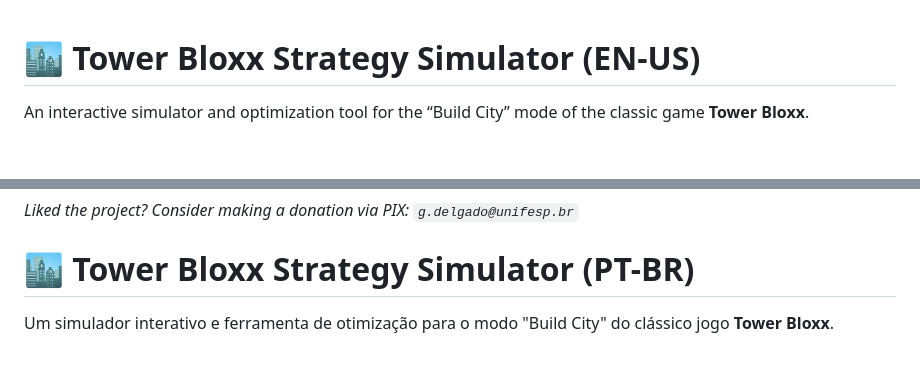
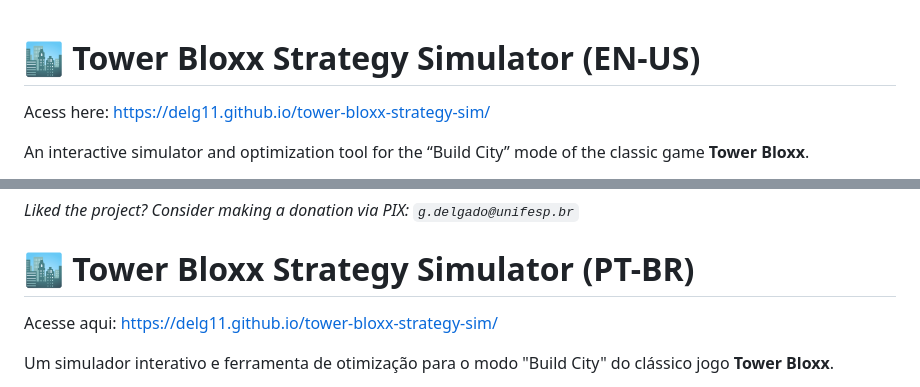
Before and after one commit to Delg11/tower-bloxx-strategy-sim, a Markdown page: README.md, 2 parts joined by grey strips. GitHub-like rendering; blank space fills up the shorter version.

Commit message:
Add access links to the README
Added access links for English and Portuguese versions.

```diff
--- a/README.md
+++ b/README.md
@@ -1,4 +1,6 @@
 # 🏙️ Tower Bloxx Strategy Simulator (EN-US)
+
+Acess here: https://delg11.github.io/tower-bloxx-strategy-sim/
 
 An interactive simulator and optimization tool for the “Build City” mode of the classic game **Tower Bloxx**.
 
@@ -63,6 +65,8 @@ This project is licensed under the **GNU GPL**. Feel free to use, study, and mod
 
 # 🏙️ Tower Bloxx Strategy Simulator (PT-BR)
 
+Acesse aqui: https://delg11.github.io/tower-bloxx-strategy-sim/
+
 Um simulador interativo e ferramenta de otimização para o modo "Build City" do clássico jogo **Tower Bloxx**.
 
 Este projeto foi criado para ajudar jogadores a testarem estratégias de layout urbano, maximizando a população sem a pressão do tempo ou a física do jogo original. Ele permite planejar posicionamentos complexos (como o setup para torres de Diamante/Amarelas) e compartilhar soluções com a comunidade.
```
